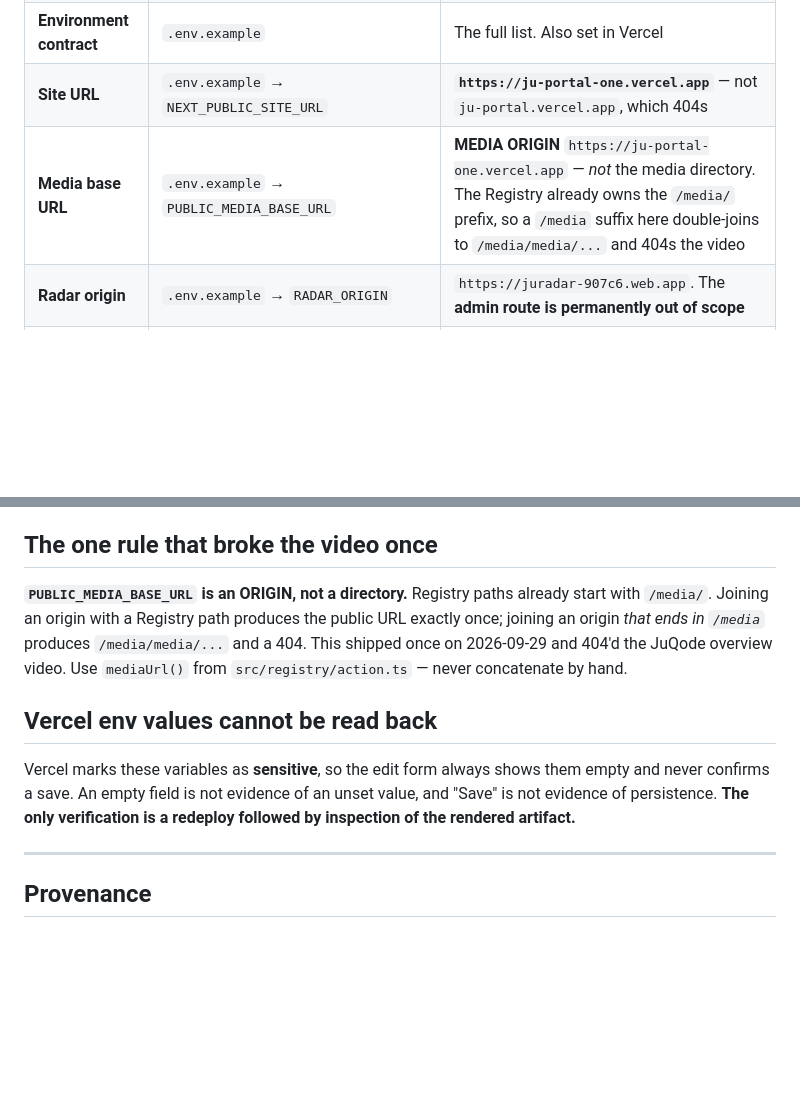
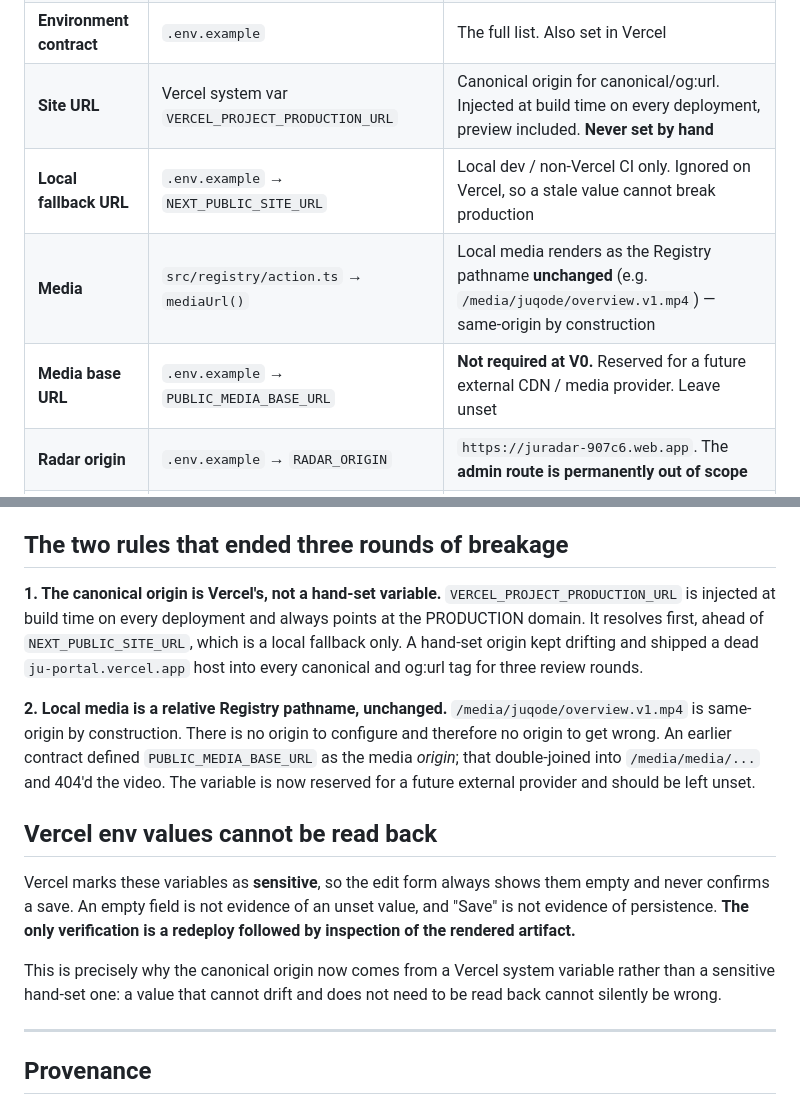
Before and after one commit to ju0o/ju-portal, a Markdown page: docs/SSOT.md, 2 parts joined by grey strips. GitHub-like rendering; blank space fills up the shorter version.

Commit message:
docs(ssot): origin and media rows updated to the Vercel-variable + relative-pathname model

```diff
--- a/docs/SSOT.md
+++ b/docs/SSOT.md
@@ -18,8 +18,10 @@ chat message, it is not part of the contract.
 | **Labs** | `content/labs/index.ts` | JuDoctor, JuControler — no CTA by design |
 | **Radar** | `content/radar/index.ts` | Thin link-out surface over the existing JU Radar |
 | **Environment contract** | `.env.example` | The full list. Also set in Vercel |
-| **Site URL** | `.env.example` → `NEXT_PUBLIC_SITE_URL` | **`https://ju-portal-one.vercel.app`** — not `ju-portal.vercel.app`, which 404s |
-| **Media base URL** | `.env.example` → `PUBLIC_MEDIA_BASE_URL` | **MEDIA ORIGIN** `https://ju-portal-one.vercel.app` — *not* the media directory. The Registry already owns the `/media/` prefix, so a `/media` suffix here double-joins to `/media/media/...` and 404s the video |
+| **Site URL** | Vercel system var `VERCEL_PROJECT_PRODUCTION_URL` | Canonical origin for canonical/og:url. Injected at build time on every deployment, preview included. **Never set by hand** |
+| **Local fallback URL** | `.env.example` → `NEXT_PUBLIC_SITE_URL` | Local dev / non-Vercel CI only. Ignored on Vercel, so a stale value cannot break production |
+| **Media** | `src/registry/action.ts` → `mediaUrl()` | Local media renders as the Registry pathname **unchanged** (e.g. `/media/juqode/overview.v1.mp4`) — same-origin by construction |
+| **Media base URL** | `.env.example` → `PUBLIC_MEDIA_BASE_URL` | **Not required at V0.** Reserved for a future external CDN / media provider. Leave unset |
 | **Radar origin** | `.env.example` → `RADAR_ORIGIN` | `https://juradar-907c6.web.app`. The **admin route is permanently out of scope** |
 | **Media naming** | `public/media/README.md` | `/media/{slug}/{asset}.{version}.{ext}`. Version is mandatory |
 | **Build config** | `vercel.json` + `scripts/build-static.mjs` | Explicit `dist/` output; framework handoff in §1 of the contract |
@@ -48,14 +50,21 @@ chat message, it is not part of the contract.
    template anywhere in the app.
 3. **Never render a provider name.** The user sees Download / Install / Open / Try.
 
-## The one rule that broke the video once
+## The two rules that ended three rounds of breakage
 
-**`PUBLIC_MEDIA_BASE_URL` is an ORIGIN, not a directory.** Registry paths already
-start with `/media/`. Joining an origin with a Registry path produces the public
-URL exactly once; joining an origin *that ends in `/media`* produces
-`/media/media/...` and a 404. This shipped once on 2026-09-29 and 404'd the
-JuQode overview video. Use `mediaUrl()` from `src/registry/action.ts` — never
-concatenate by hand.
+**1. The canonical origin is Vercel's, not a hand-set variable.**
+`VERCEL_PROJECT_PRODUCTION_URL` is injected at build time on every deployment and
+always points at the PRODUCTION domain. It resolves first, ahead of
+`NEXT_PUBLIC_SITE_URL`, which is a local fallback only. A hand-set origin kept
+drifting and shipped a dead `ju-portal.vercel.app` host into every canonical and
+og:url tag for three review rounds.
+
+**2. Local media is a relative Registry pathname, unchanged.**
+`/media/juqode/overview.v1.mp4` is same-origin by construction. There is no origin
+to configure and therefore no origin to get wrong. An earlier contract defined
+`PUBLIC_MEDIA_BASE_URL` as the media *origin*; that double-joined into
+`/media/media/...` and 404'd the video. The variable is now reserved for a future
+external provider and should be left unset.
 
 ## Vercel env values cannot be read back
 
@@ -63,6 +72,10 @@ Vercel marks these variables as **sensitive**, so the edit form always shows the
 empty and never confirms a save. An empty field is not evidence of an unset value,
 and "Save" is not evidence of persistence. **The only verification is a redeploy
 followed by inspection of the rendered artifact.**
+
+This is precisely why the canonical origin now comes from a Vercel system variable
+rather than a sensitive hand-set one: a value that cannot drift and does not need
+to be read back cannot silently be wrong.
 
 ---
 
```
